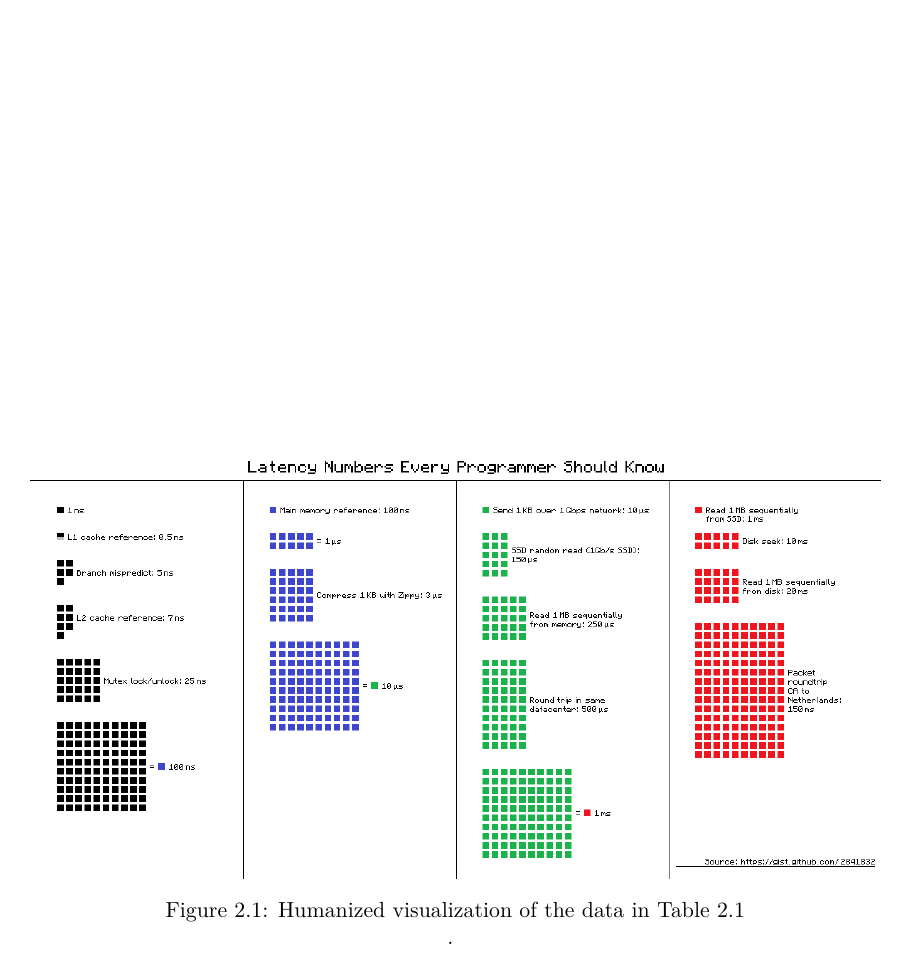
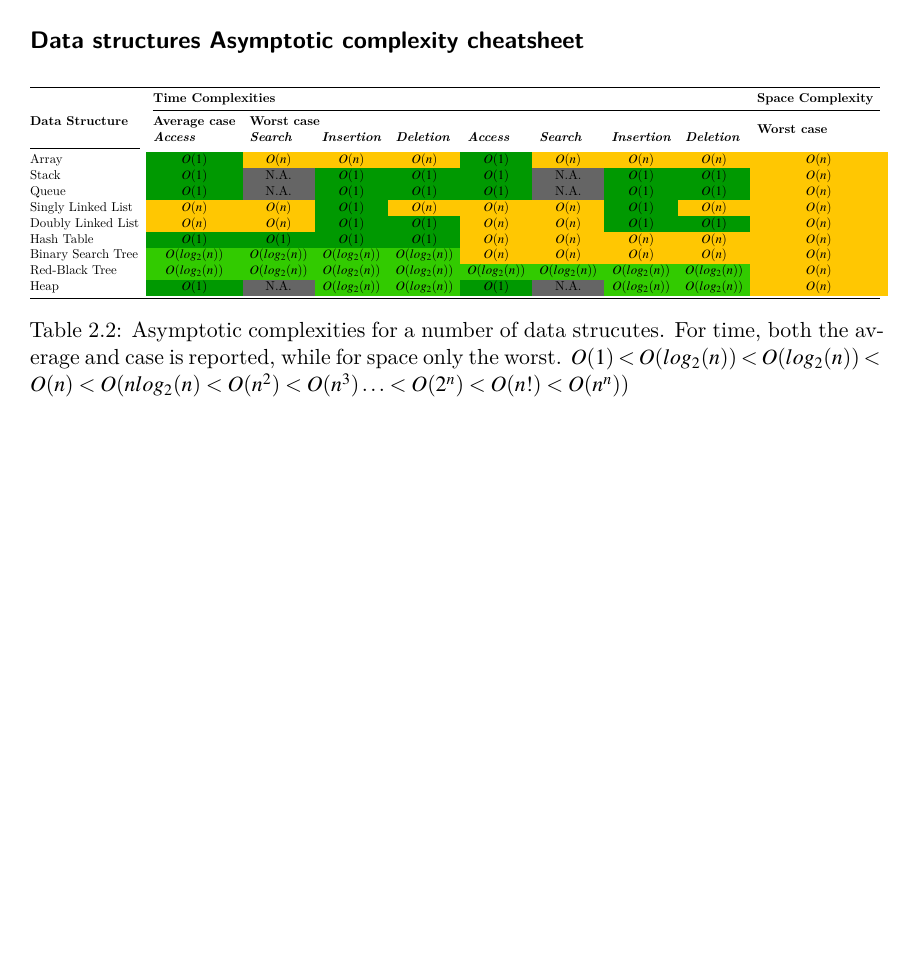
Before and after one commit to knotman90/coding_interview_essentials, a LaTeX book (sources/main.tex, which reads sources/appendices/ds_operations_complexities.tex, sources/preamble.tex): page 9 of 10 before the commit and page 10 of 10 after it. Compiled offline with XeLaTeX.

Commit message:
add table ds complexities reference

```diff
--- /dev/null
+++ b/sources/appendices/ds_operations_complexities.tex
@@ -0,0 +1,30 @@
+\vspace{-2cm}
+\section*{Data structures Asymptotic complexity cheatsheet}
+% Please add the following required packages to your document preamble:
+% \usepackage{booktabs}
+% \usepackage{multirow}
+% \usepackage{graphicx}
+% \usepackage[table,xcdraw]{xcolor}
+% If you use beamer only pass "xcolor=table" option, i.e. \documentclass[xcolor=table]{beamer}
+\begin{table}[!htbp]
+    \centering
+    \resizebox{\textwidth}{!}{%
+    \begin{tabular}{@{}lccccccccc@{}}
+    \toprule
+                                              & \multicolumn{8}{l}{\textbf{Time Complexities}}                                                                                                                                                                                                                                                                                                                                                  & \multicolumn{1}{l}{\textbf{Space Complexity}}             \\ \cmidrule(l){2-10}
+                                              & \multicolumn{1}{l}{\textbf{Average case}}    & \multicolumn{7}{l}{\textbf{Worst case}}                                                                                                                                                                                                                                                                                                          & \multicolumn{1}{l}{}                                      \\
+    \multirow{-3}{*}{\textbf{Data Structure}} & \multicolumn{1}{l}{\textit{\textbf{Access}}} & \multicolumn{1}{l}{\textit{\textbf{Search}}} & \multicolumn{1}{l}{\textit{\textbf{Insertion}}} & \multicolumn{1}{l}{\textit{\textbf{Deletion}}} & \multicolumn{1}{l}{\textit{\textbf{Access}}} & \multicolumn{1}{l}{\textit{\textbf{Search}}} & \multicolumn{1}{l}{\textit{\textbf{Insertion}}} & \multicolumn{1}{l}{\textit{\textbf{Deletion}}} & \multicolumn{1}{l}{\multirow{-2}{*}{\textbf{Worst case}}} \\ \cmidrule(r){1-1}
+    Array                                     & \cellcolor[HTML]{009901}$O(1)$               & \cellcolor[HTML]{FFC702}$O(n)$               & \cellcolor[HTML]{FFC702}$O(n)$                  & \cellcolor[HTML]{FFC702}$O(n)$                 & \cellcolor[HTML]{009901}$O(1)$               & \cellcolor[HTML]{FFC702}$O(n)$               & \cellcolor[HTML]{FFC702}$O(n)$                  & \cellcolor[HTML]{FFC702}$O(n)$                 & \cellcolor[HTML]{FFC702}$O(n)$                            \\
+    Stack                                     & \cellcolor[HTML]{009901}$O(1)$               & \cellcolor[HTML]{656565}N.A.                 & \cellcolor[HTML]{009901}$O(1)$                  & \cellcolor[HTML]{009901}$O(1)$                 & \cellcolor[HTML]{009901}$O(1)$               & \cellcolor[HTML]{656565}N.A.                 & \cellcolor[HTML]{009901}$O(1)$                  & \cellcolor[HTML]{009901}$O(1)$                 & \cellcolor[HTML]{FFC702}$O(n)$                            \\
+    Queue                                     & \cellcolor[HTML]{009901}$O(1)$               & \cellcolor[HTML]{656565}N.A.                 & \cellcolor[HTML]{009901}$O(1)$                  & \cellcolor[HTML]{009901}$O(1)$                 & \cellcolor[HTML]{009901}$O(1)$               & \cellcolor[HTML]{656565}N.A.                 & \cellcolor[HTML]{009901}$O(1)$                  & \cellcolor[HTML]{009901}$O(1)$                 & \cellcolor[HTML]{FFC702}$O(n)$                            \\
+    Singly Linked List                        & \cellcolor[HTML]{FFC702}$O(n)$               & \cellcolor[HTML]{FFC702}$O(n)$               & \cellcolor[HTML]{009901}$O(1)$                  & \cellcolor[HTML]{FFC702}$O(n)$                 & \cellcolor[HTML]{FFC702}$O(n)$               & \cellcolor[HTML]{FFC702}$O(n)$               & \cellcolor[HTML]{009901}$O(1)$                  & \cellcolor[HTML]{FFC702}$O(n)$                 & \cellcolor[HTML]{FFC702}$O(n)$                            \\
+    Doubly Linked List                        & \cellcolor[HTML]{FFC702}$O(n)$               & \cellcolor[HTML]{FFC702}$O(n)$               & \cellcolor[HTML]{009901}$O(1)$                  & \cellcolor[HTML]{009901}$O(1)$                 & \cellcolor[HTML]{FFC702}$O(n)$               & \cellcolor[HTML]{FFC702}$O(n)$               & \cellcolor[HTML]{009901}$O(1)$                  & \cellcolor[HTML]{009901}$O(1)$                 & \cellcolor[HTML]{FFC702}$O(n)$                            \\
+    Hash Table                                & \cellcolor[HTML]{009901}$O(1)$               & \cellcolor[HTML]{009901}$O(1)$               & \cellcolor[HTML]{009901}$O(1)$                  & \cellcolor[HTML]{009901}$O(1)$                 & \cellcolor[HTML]{FFC702}$O(n)$               & \cellcolor[HTML]{FFC702}$O(n)$               & \cellcolor[HTML]{FFC702}$O(n)$                  & \cellcolor[HTML]{FFC702}$O(n)$                 & \cellcolor[HTML]{FFC702}$O(n)$                            \\
+    Binary Search Tree                        & \cellcolor[HTML]{32CB00}$O(log_2(n))$        & \cellcolor[HTML]{32CB00}$O(log_2(n))$        & \cellcolor[HTML]{32CB00}$O(log_2(n))$           & \cellcolor[HTML]{32CB00}$O(log_2(n))$          & \cellcolor[HTML]{FFC702}$O(n)$               & \cellcolor[HTML]{FFC702}$O(n)$               & \cellcolor[HTML]{FFC702}$O(n)$                  & \cellcolor[HTML]{FFC702}$O(n)$                 & \cellcolor[HTML]{FFC702}$O(n)$                            \\
+    Red-Black Tree                            & \cellcolor[HTML]{32CB00}$O(log_2(n))$        & \cellcolor[HTML]{32CB00}$O(log_2(n))$        & \cellcolor[HTML]{32CB00}$O(log_2(n))$           & \cellcolor[HTML]{32CB00}$O(log_2(n))$          & \cellcolor[HTML]{32CB00}$O(log_2(n))$        & \cellcolor[HTML]{32CB00}$O(log_2(n))$        & \cellcolor[HTML]{32CB00}$O(log_2(n))$           & \cellcolor[HTML]{32CB00}$O(log_2(n))$          & \cellcolor[HTML]{FFC702}$O(n)$                            \\
+    Heap                                      & \cellcolor[HTML]{009901}$O(1)$               & \cellcolor[HTML]{656565}N.A.                 & \cellcolor[HTML]{32CB00}$O(log_2(n))$           & \cellcolor[HTML]{32CB00}$O(log_2(n))$          & \cellcolor[HTML]{009901}$O(1)$               & \cellcolor[HTML]{656565}N.A.                 & \cellcolor[HTML]{32CB00}$O(log_2(n))$           & \cellcolor[HTML]{32CB00}$O(log_2(n))$          & \cellcolor[HTML]{FFC702}$O(n)$                            \\ \bottomrule
+    \end{tabular}%
+    }
+    \caption{Asymptotic complexities for a number of data strucutes. For time, both the average and case is reported, while for space only the worst. $O(1) < O(log_2(n)) < O(log_2(n)) < O(n) < O(nlog_2(n) < O(n^2) < O(n^3) \ldots < O(2^n) < O(n!) < O(n^n))$  }
+    \label{appendix:ds_complexities}
+\end{table}
--- a/sources/preamble.tex
+++ b/sources/preamble.tex
@@ -664,3 +664,9 @@ innerbottommargin=5pt]{cBox}
 \usepackage{fontawesome5}
 
 \newcommand{\GoogleLogo}{\faGoogle Google}
+\usepackage{multirow}
+\usepackage{lscape}
+
+\newenvironment{rotatepage}%
+    {\clearpage\pagebreak[4]\global\pdfpageattr\expandafter{\the\pdfpageattr/Rotate 90}}%
+    {\clearpage\pagebreak[4]\global\pdfpageattr\expandafter{\the\pdfpageattr/Rotate 0}}%
```
Also changed, not shown: sources/fullbook.tex (+1 -0 lines), sources/main.tex (+1 -0 lines).
